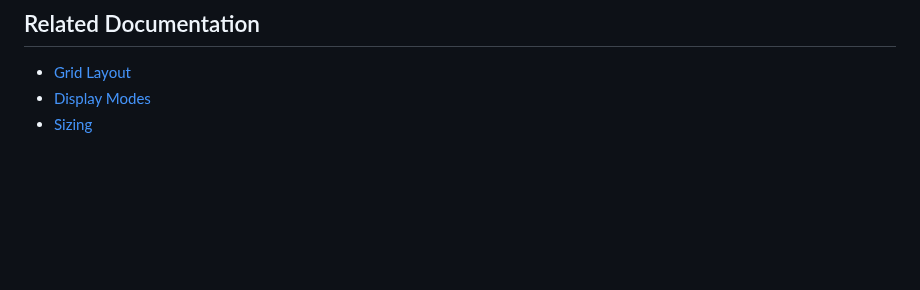
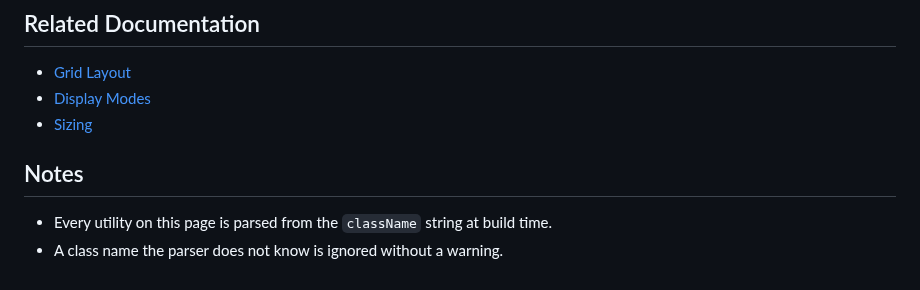
Before and after one commit to fluttersdk/wind, a Markdown page: doc/layout/flexbox.md, the part around the change. Drawn GitHub-style; blank space fills up the shorter version.

Commit message:
docs(layout): note how flexbox utilities are parsed

```diff
--- a/doc/layout/flexbox.md
+++ b/doc/layout/flexbox.md
@@ -398,3 +398,8 @@ At `base` the row scrolls horizontally and children keep their intrinsic width.
 - [Grid Layout](./grid.md)
 - [Display Modes](./display.md)
 - [Sizing](../layout/sizing.md)
+
+## Notes
+
+- Every utility on this page is parsed from the `className` string at build time.
+- A class name the parser does not know is ignored without a warning.
```
